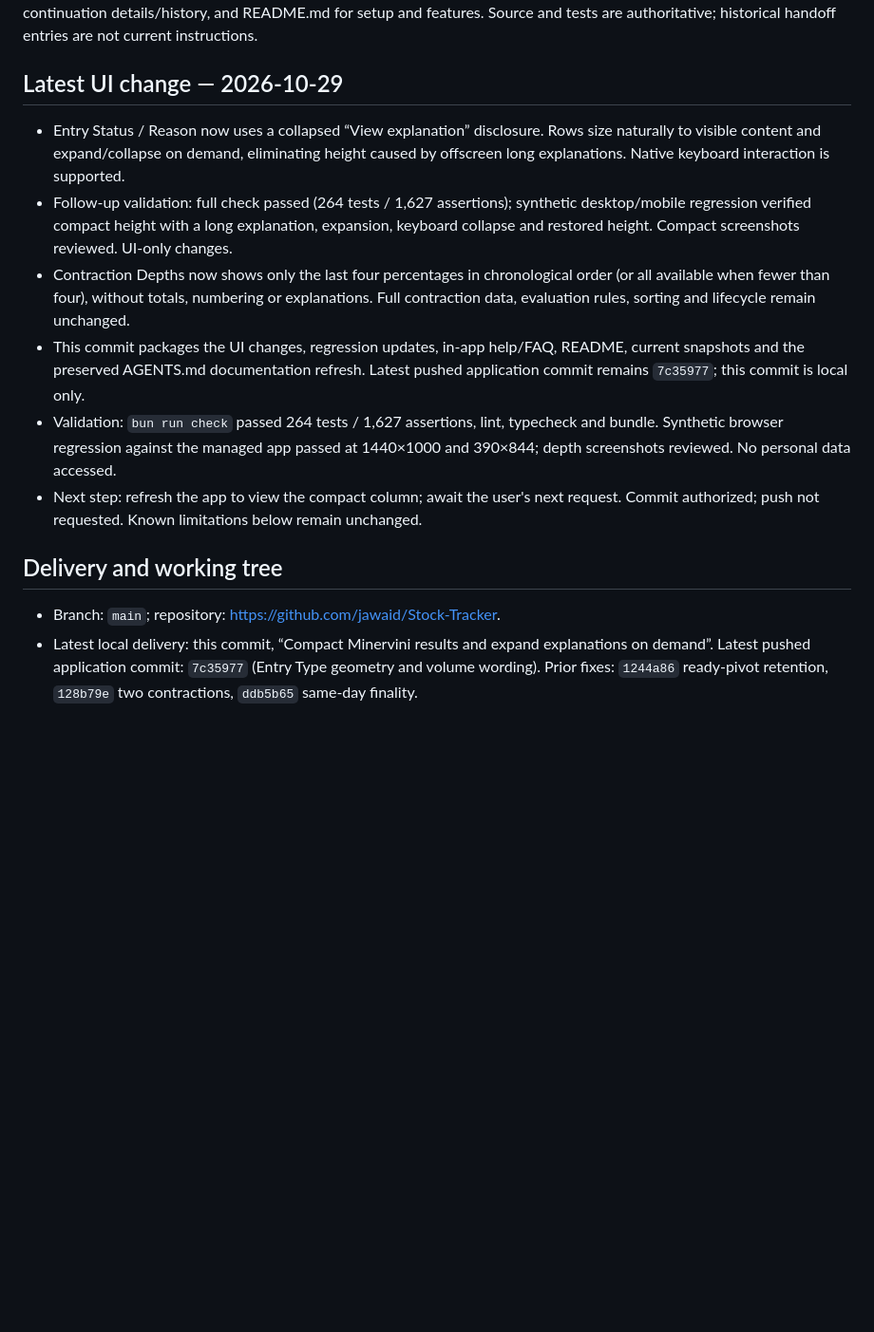
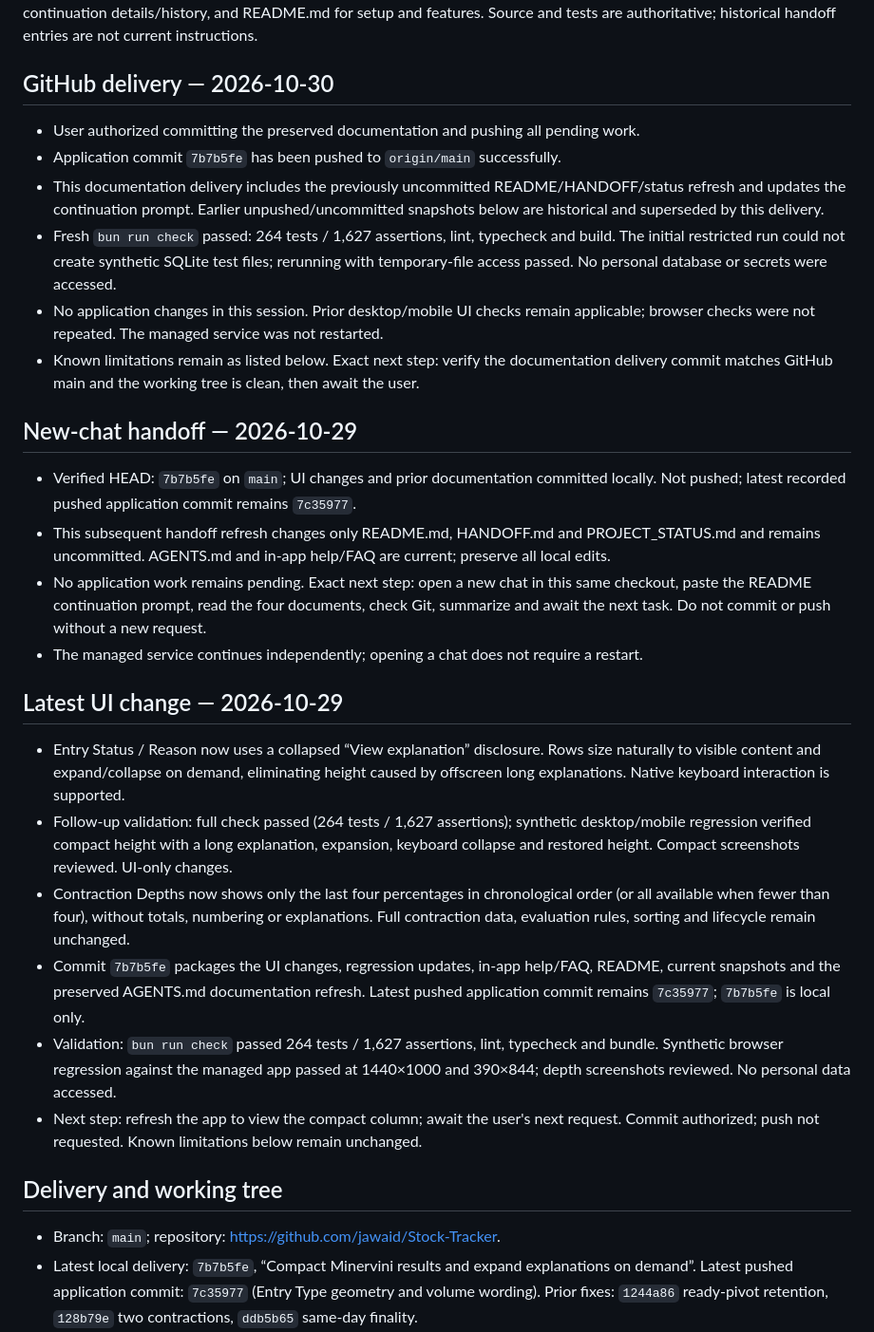
Before and after one commit to jawaid/Stock-Tracker, a Markdown page: PROJECT_STATUS.md, the part around one of its changes. Shown at 95% size. Drawn GitHub-style; blank space fills up the shorter version.

```diff
--- a/PROJECT_STATUS.md
+++ b/PROJECT_STATUS.md
@@ -4,5 +4,31 @@ Updated: 2026-10-29. This is the concise current snapshot. Read AGENTS.md for du
 rules, HANDOFF.md for continuation details/history, and README.md for setup and features.
 Source and tests are authoritative; historical handoff entries are not current instructions.
+
+## GitHub delivery — 2026-10-30
+
+- User authorized committing the preserved documentation and pushing all pending work.
+- Application commit `7b7b5fe` has been pushed to `origin/main` successfully.
+- This documentation delivery includes the previously uncommitted README/HANDOFF/status
+  refresh and updates the continuation prompt. Earlier unpushed/uncommitted snapshots
+  below are historical and superseded by this delivery.
+- Fresh `bun run check` passed: 264 tests / 1,627 assertions, lint, typecheck and build.
+  The initial restricted run could not create synthetic SQLite test files; rerunning with
+  temporary-file access passed. No personal database or secrets were accessed.
+- No application changes in this session. Prior desktop/mobile UI checks remain applicable;
+  browser checks were not repeated. The managed service was not restarted.
+- Known limitations remain as listed below. Exact next step: verify the documentation
+  delivery commit matches GitHub main and the working tree is clean, then await the user.
+
+## New-chat handoff — 2026-10-29
+
+- Verified HEAD: `7b7b5fe` on `main`; UI changes and prior documentation committed locally.
+  Not pushed; latest recorded pushed application commit remains `7c35977`.
+- This subsequent handoff refresh changes only README.md, HANDOFF.md and PROJECT_STATUS.md
+  and remains uncommitted. AGENTS.md and in-app help/FAQ are current; preserve all local edits.
+- No application work remains pending. Exact next step: open a new chat in this same
+  checkout, paste the README continuation prompt, read the four documents, check Git,
+  summarize and await the next task. Do not commit or push without a new request.
+- The managed service continues independently; opening a chat does not require a restart.
 
 ## Latest UI change — 2026-10-29
 
@@ -15,9 +41,9 @@ Source and tests are authoritative; historical handoff entries are not current i
 - Contraction Depths now shows only the last four percentages in chronological order
   (or all available when fewer than four), without totals, numbering or explanations.
   Full contraction data, evaluation rules, sorting and lifecycle remain unchanged.
-- This commit packages the UI changes, regression updates, in-app help/FAQ, README,
+- Commit `7b7b5fe` packages the UI changes, regression updates, in-app help/FAQ, README,
   current snapshots and the preserved AGENTS.md documentation refresh.
-  Latest pushed application commit remains `7c35977`; this commit is local only.
+  Latest pushed application commit remains `7c35977`; `7b7b5fe` is local only.
 - Validation: `bun run check` passed 264 tests / 1,627 assertions, lint, typecheck and
   bundle. Synthetic browser regression against the managed app passed at 1440×1000
   and 390×844; depth screenshots reviewed. No personal data accessed.
@@ -27,7 +53,7 @@ Source and tests are authoritative; historical handoff entries are not current i
 ## Delivery and working tree
 
 - Branch: `main`; repository: https://github.com/jawaid/Stock-Tracker.
-- Latest local delivery: this commit, “Compact Minervini results and expand explanations on demand”.
+- Latest local delivery: `7b7b5fe`, “Compact Minervini results and expand explanations on demand”.
   Latest pushed application commit: `7c35977` (Entry Type geometry and volume wording).
   Prior fixes: `1244a86` ready-pivot retention, `128b79e` two contractions,
   `ddb5b65` same-day finality.
```
Also changed, not shown: other parts of PROJECT_STATUS.md (+1 -1 lines), HANDOFF.md (+31 -3 lines), README.md (+7 -5 lines).
